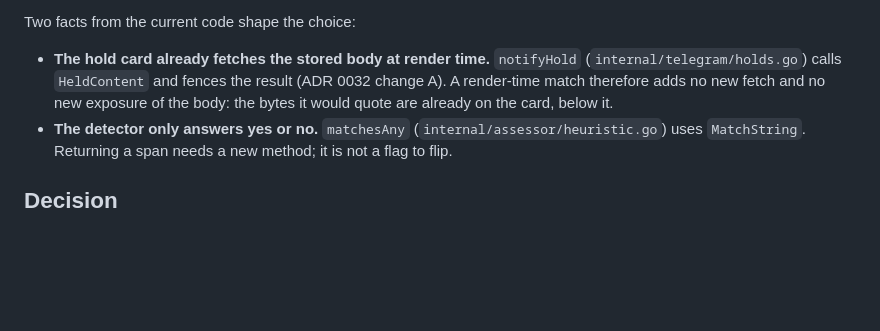
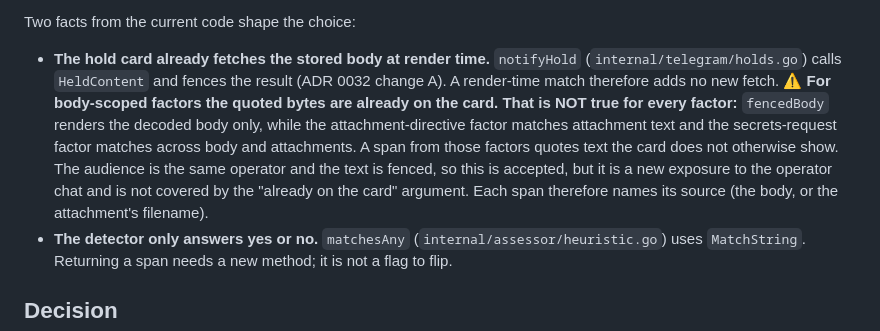
Before and after one commit to yaad-index/darbaan, a Markdown page: adr/0036-held-evidence-render-time.md, the part around one of its changes. Rendered like a GitHub page; blank space fills up the shorter version.

```diff
--- a/adr/0036-held-evidence-render-time.md
+++ b/adr/0036-held-evidence-render-time.md
@@ -26,8 +26,14 @@ Two facts from the current code shape the choice:
 
 - **The hold card already fetches the stored body at render time.** `notifyHold`
   (`internal/telegram/holds.go`) calls `HeldContent` and fences the result (ADR 0032
-  change A). A render-time match therefore adds no new fetch and no new exposure of the
-  body: the bytes it would quote are already on the card, below it.
+  change A). A render-time match therefore adds no new fetch. ⚠️ **For body-scoped
+  factors the quoted bytes are already on the card. That is NOT true for every factor:**
+  `fencedBody` renders the decoded body only, while the attachment-directive factor matches
+  attachment text and the secrets-request factor matches across body and attachments. A
+  span from those factors quotes text the card does not otherwise show. The audience is the
+  same operator and the text is fenced, so this is accepted, but it is a new exposure to the
+  operator chat and is not covered by the "already on the card" argument. Each span
+  therefore names its source (the body, or the attachment's filename).
 - **The detector only answers yes or no.** `matchesAny` (`internal/assessor/heuristic.go`)
   uses `MatchString`. Returning a span needs a new method; it is not a flag to flip.
 
```
Also changed, not shown: other parts of adr/0036-held-evidence-render-time.md (+29 -11 lines).
